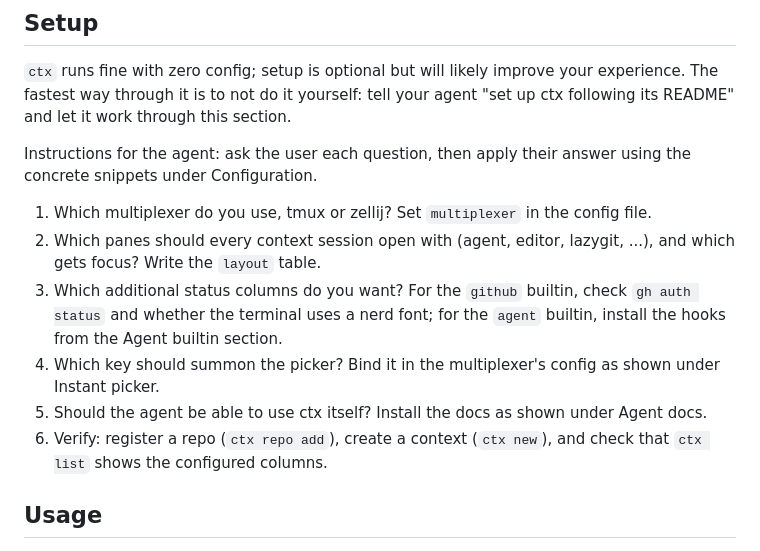
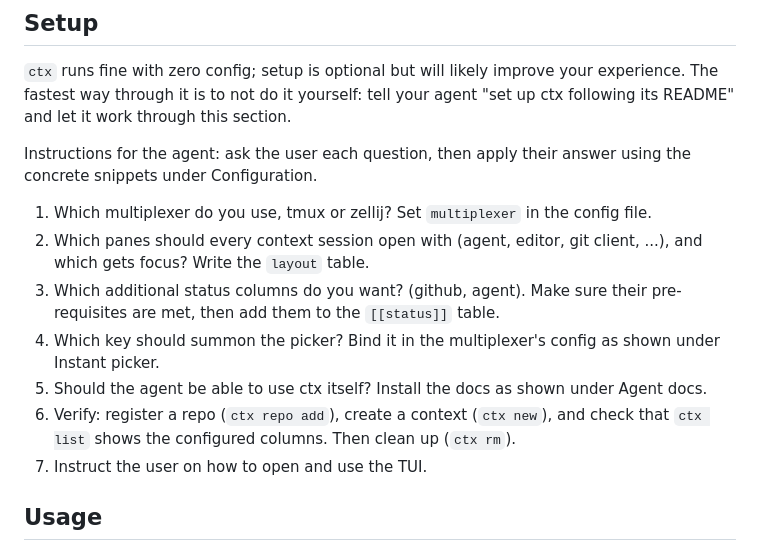
Before and after one commit to Michael-JB/ctx, a Markdown page: README.md, the part around the change. GitHub-like rendering.

Commit message:
docs: refine agent setup instructions

```diff
--- a/README.md
+++ b/README.md
@@ -32,16 +32,17 @@ answer using the concrete snippets under Configuration.
 1. Which multiplexer do you use, tmux or zellij? Set `multiplexer` in
    the config file.
 2. Which panes should every context session open with (agent, editor,
-   lazygit, ...), and which gets focus? Write the `layout` table.
-3. Which additional status columns do you want? For the `github` builtin, check
-   `gh auth status` and whether the terminal uses a nerd font; for the `agent`
-   builtin, install the hooks from the Agent builtin section.
+   git client, ...), and which gets focus? Write the `layout` table.
+3. Which additional status columns do you want? (github, agent). Make sure
+   their pre-requisites are met, then add them to the `[[status]]` table.
 4. Which key should summon the picker? Bind it in the multiplexer's config
    as shown under Instant picker.
 5. Should the agent be able to use ctx itself? Install the docs as shown
    under Agent docs.
 6. Verify: register a repo (`ctx repo add`), create a context (`ctx new`),
-   and check that `ctx list` shows the configured columns.
+   and check that `ctx list` shows the configured columns. Then clean up
+   (`ctx rm`).
+7. Instruct the user on how to open and use the TUI.
 
 ## Usage
 
```
